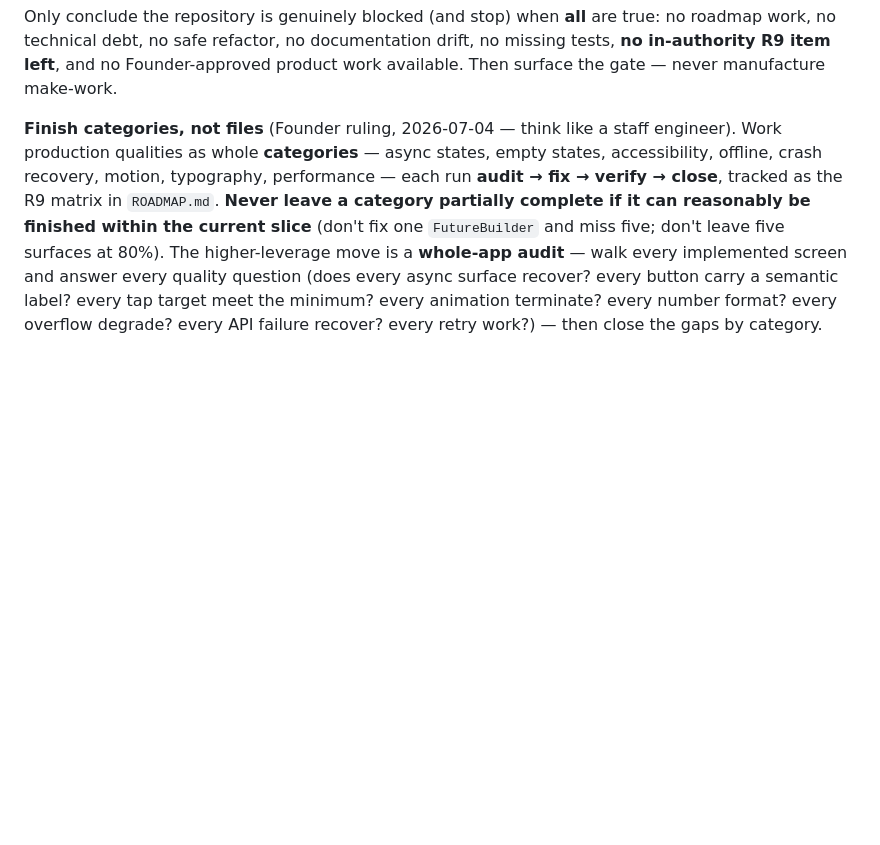
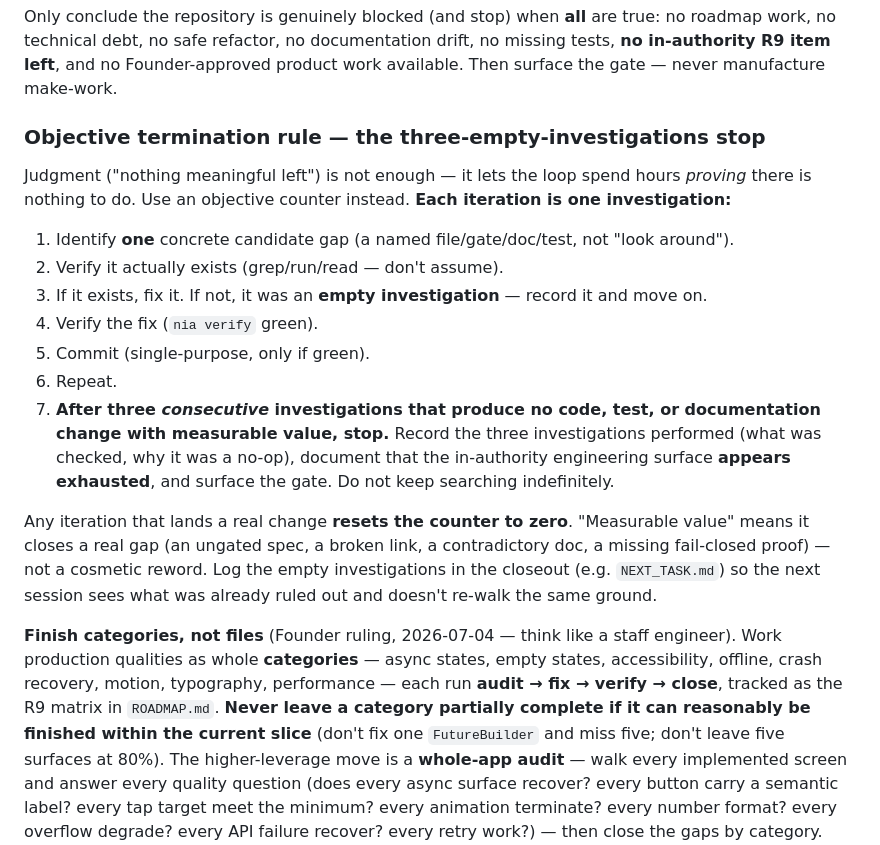
Before and after one commit to SachinChhabra1/Platform, a Markdown page: docs/AUTONOMOUS-LOOP.md, the part around the change. GitHub-like rendering; blank space fills up the shorter version.

```diff
--- a/docs/AUTONOMOUS-LOOP.md
+++ b/docs/AUTONOMOUS-LOOP.md
@@ -47,6 +47,27 @@ Only conclude the repository is genuinely blocked (and stop) when **all** are tr
 no technical debt, no safe refactor, no documentation drift, no missing tests, **no in-authority R9
 item left**, and no Founder-approved product work available. Then surface the gate — never manufacture
 make-work.
+
+### Objective termination rule — the three-empty-investigations stop
+
+Judgment ("nothing meaningful left") is not enough — it lets the loop spend hours *proving* there is
+nothing to do. Use an objective counter instead. **Each iteration is one investigation:**
+
+1. Identify **one** concrete candidate gap (a named file/gate/doc/test, not "look around").
+2. Verify it actually exists (grep/run/read — don't assume).
+3. If it exists, fix it. If not, it was an **empty investigation** — record it and move on.
+4. Verify the fix (`nia verify` green).
+5. Commit (single-purpose, only if green).
+6. Repeat.
+7. **After three *consecutive* investigations that produce no code, test, or documentation change with
+   measurable value, stop.** Record the three investigations performed (what was checked, why it was a
+   no-op), document that the in-authority engineering surface **appears exhausted**, and surface the
+   gate. Do not keep searching indefinitely.
+
+Any iteration that lands a real change **resets the counter to zero**. "Measurable value" means it
+closes a real gap (an ungated spec, a broken link, a contradictory doc, a missing fail-closed proof) —
+not a cosmetic reword. Log the empty investigations in the closeout (e.g. `NEXT_TASK.md`) so the next
+session sees what was already ruled out and doesn't re-walk the same ground.
 
 **Finish categories, not files** (Founder ruling, 2026-07-04 — think like a staff engineer). Work
 production qualities as whole **categories** — async states, empty states, accessibility, offline,
```
Also changed, not shown: NEXT_TASK.md (+19 -9 lines).
